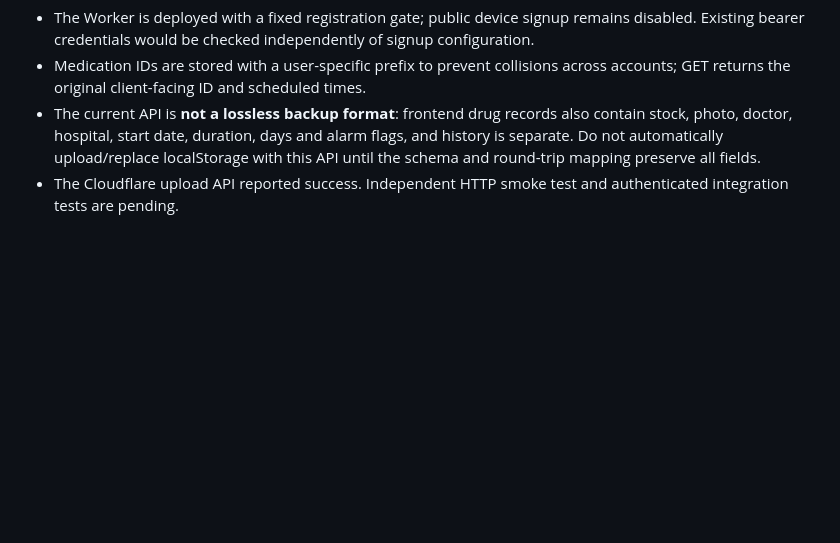
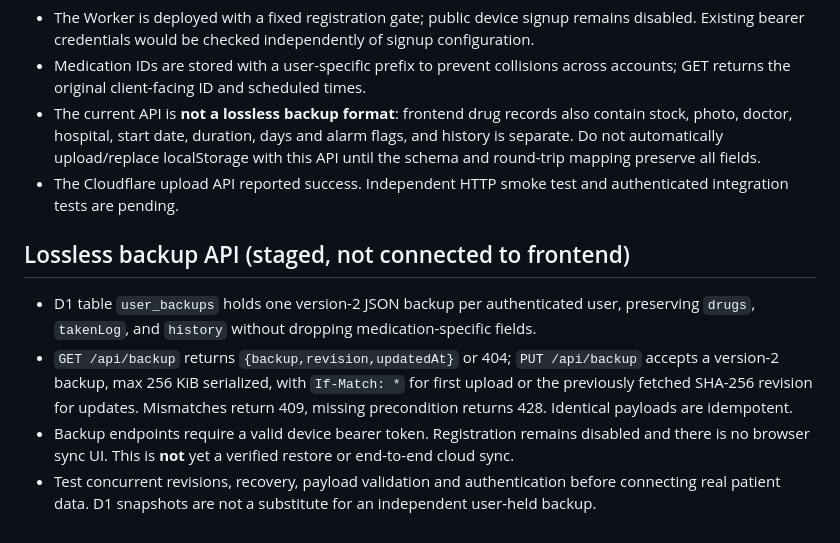
Before and after one commit to runanyrun/ilac-takip, a Markdown page: cloudflare/README.md, the part around the change. GitHub-like rendering; blank space fills up the shorter version.

Commit message:
Document staged lossless backup API and conflict semantics

```diff
--- a/cloudflare/README.md
+++ b/cloudflare/README.md
@@ -36,3 +36,9 @@ The frontend's JSON export now includes medication history, and importing a back
 - Medication IDs are stored with a user-specific prefix to prevent collisions across accounts; GET returns the original client-facing ID and scheduled times.
 - The current API is **not a lossless backup format**: frontend drug records also contain stock, photo, doctor, hospital, start date, duration, days and alarm flags, and history is separate. Do not automatically upload/replace localStorage with this API until the schema and round-trip mapping preserve all fields.
 - The Cloudflare upload API reported success. Independent HTTP smoke test and authenticated integration tests are pending.
+
+## Lossless backup API (staged, not connected to frontend)
+- D1 table `user_backups` holds one version-2 JSON backup per authenticated user, preserving `drugs`, `takenLog`, and `history` without dropping medication-specific fields.
+- `GET /api/backup` returns `{backup,revision,updatedAt}` or 404; `PUT /api/backup` accepts a version-2 backup, max 256 KiB serialized, with `If-Match: *` for first upload or the previously fetched SHA-256 revision for updates. Mismatches return 409, missing precondition returns 428. Identical payloads are idempotent.
+- Backup endpoints require a valid device bearer token. Registration remains disabled and there is no browser sync UI. This is **not** yet a verified restore or end-to-end cloud sync.
+- Test concurrent revisions, recovery, payload validation and authentication before connecting real patient data. D1 snapshots are not a substitute for an independent user-held backup.
```
